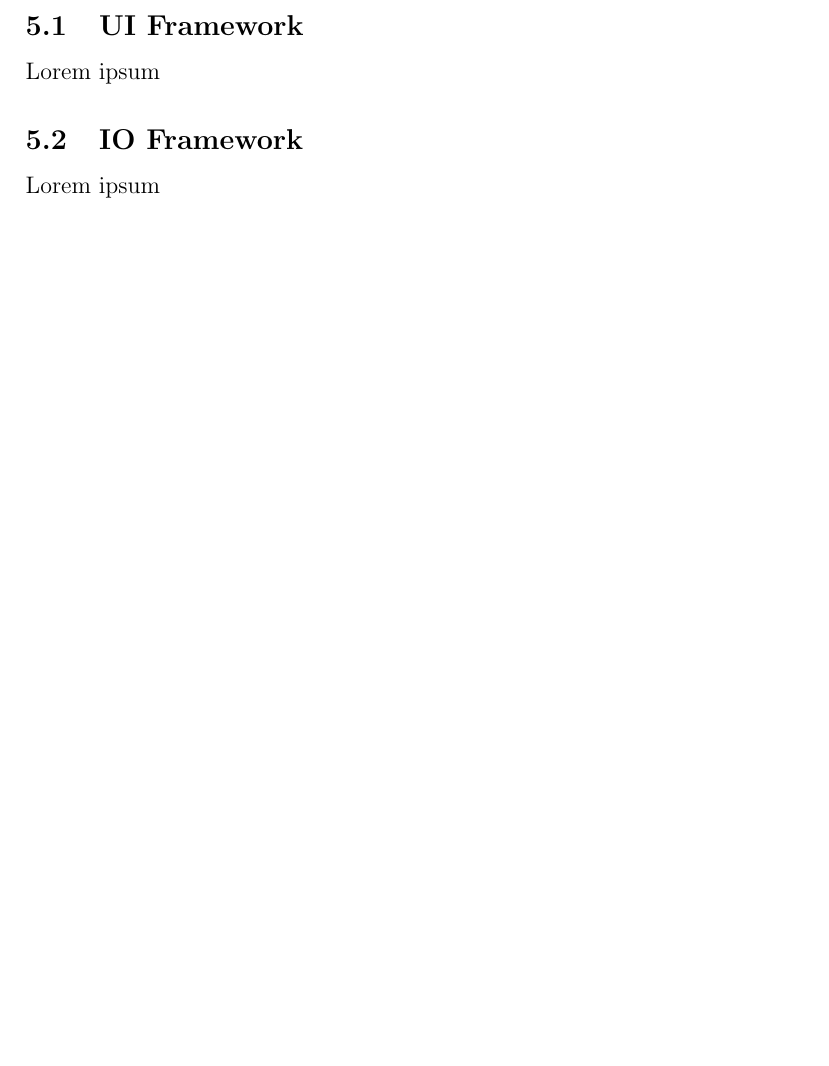
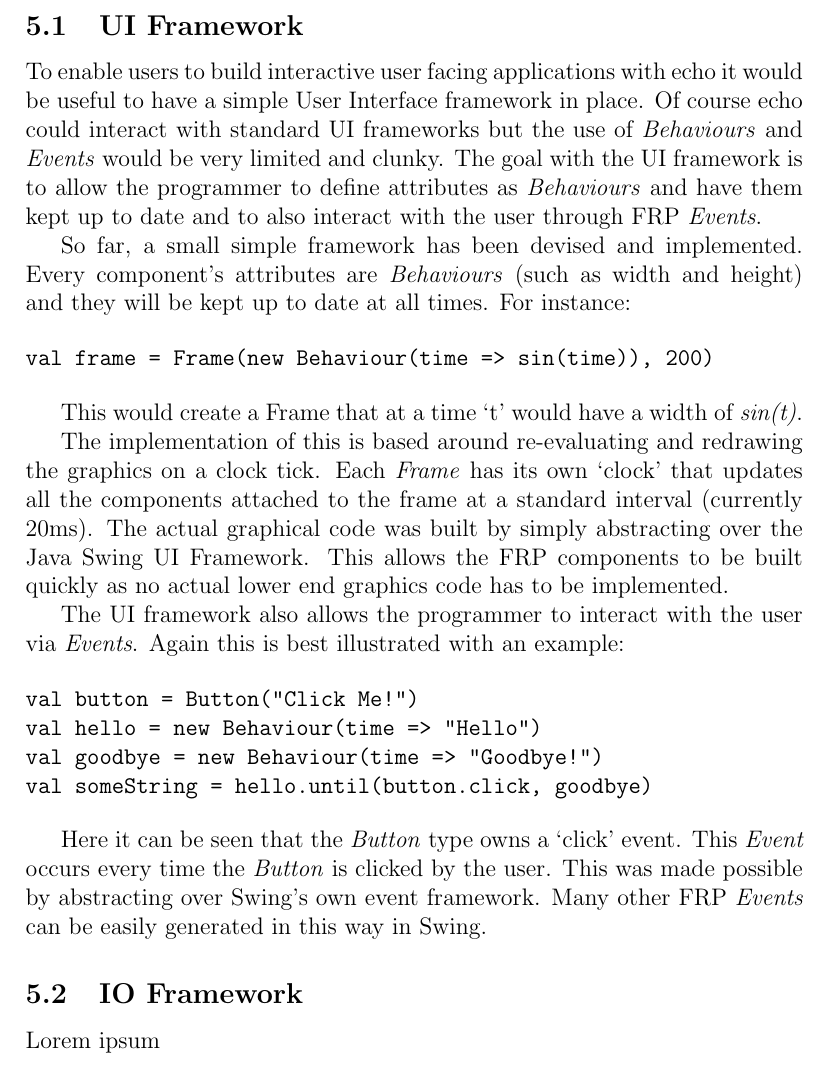
Before and after one commit to seadowg/echo, a LaTeX document (src/report/echo.tex): part of page 13 of 14, cut so that both start at the same text, the shorter picture padded with empty space. Compiled offline with pdfLaTeX.

Commit message:
Added some UI stuff

```diff
--- a/src/report/echo.tex
+++ b/src/report/echo.tex
@@ -345,7 +345,39 @@ event.filter(predFunc).occs = event.occs.filter(predFunc)
     applications.
 
     \subsection{UI Framework}
-    Lorem ipsum
+      To enable users to build interactive user facing applications with echo it would be useful to have a simple User
+      Interface framework in place. Of course echo could interact with standard UI frameworks but the use of \emph{Behaviours}
+      and \emph{Events} would be very limited and clunky. The goal with the UI framework is to allow the programmer to define
+      attributes as \emph{Behaviours} and have them kept up to date and to also interact with the user through FRP
+      \emph{Events}.
+
+      So far, a small simple framework has been devised and implemented. Every component's attributes are \emph{Behaviours}
+      (such as width and height) and they will be kept up to date at all times. For instance:
+
+\begin{verbatim}
+val frame = Frame(new Behaviour(time => sin(time)), 200)
+\end{verbatim}
+
+      This would create a Frame that at a time `t' would have a width of \emph{sin(t)}.
+
+      The implementation of this is based around re-evaluating and redrawing the graphics on a clock tick. Each
+      \emph{Frame} has its own `clock' that updates all the components attached to the frame at a standard interval (currently
+      20ms). The actual graphical code was built by simply abstracting over the Java Swing UI Framework. This allows the FRP
+      components to be built quickly as no actual lower end graphics code has to be implemented.
+
+      The UI framework also allows the programmer to interact with the user via \emph{Events}. Again this is best illustrated
+      with an example:
+
+\begin{verbatim}
+val button = Button("Click Me!")
+val hello = new Behaviour(time => "Hello")
+val goodbye = new Behaviour(time => "Goodbye!")
+val someString = hello.until(button.click, goodbye)
+\end{verbatim}
+
+      Here it can be seen that the \emph{Button} type owns a `click' event. This \emph{Event} occurs every time the
+      \emph{Button} is clicked by the user. This was made possible by abstracting over Swing's own event framework. Many other
+      FRP \emph{Events} can be easily generated in this way in Swing.
 
     \subsection{IO Framework}
     Lorem ipsum
```
